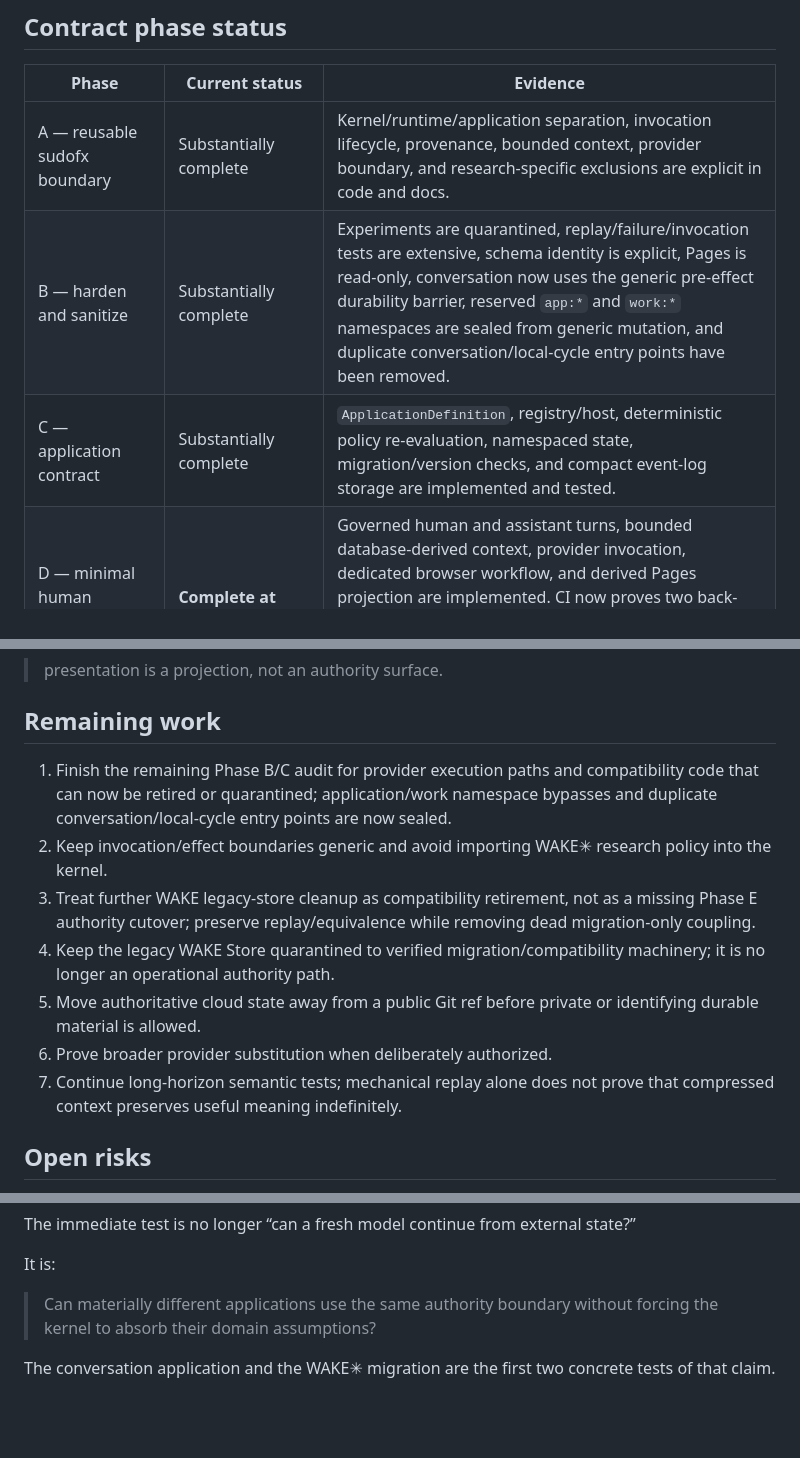
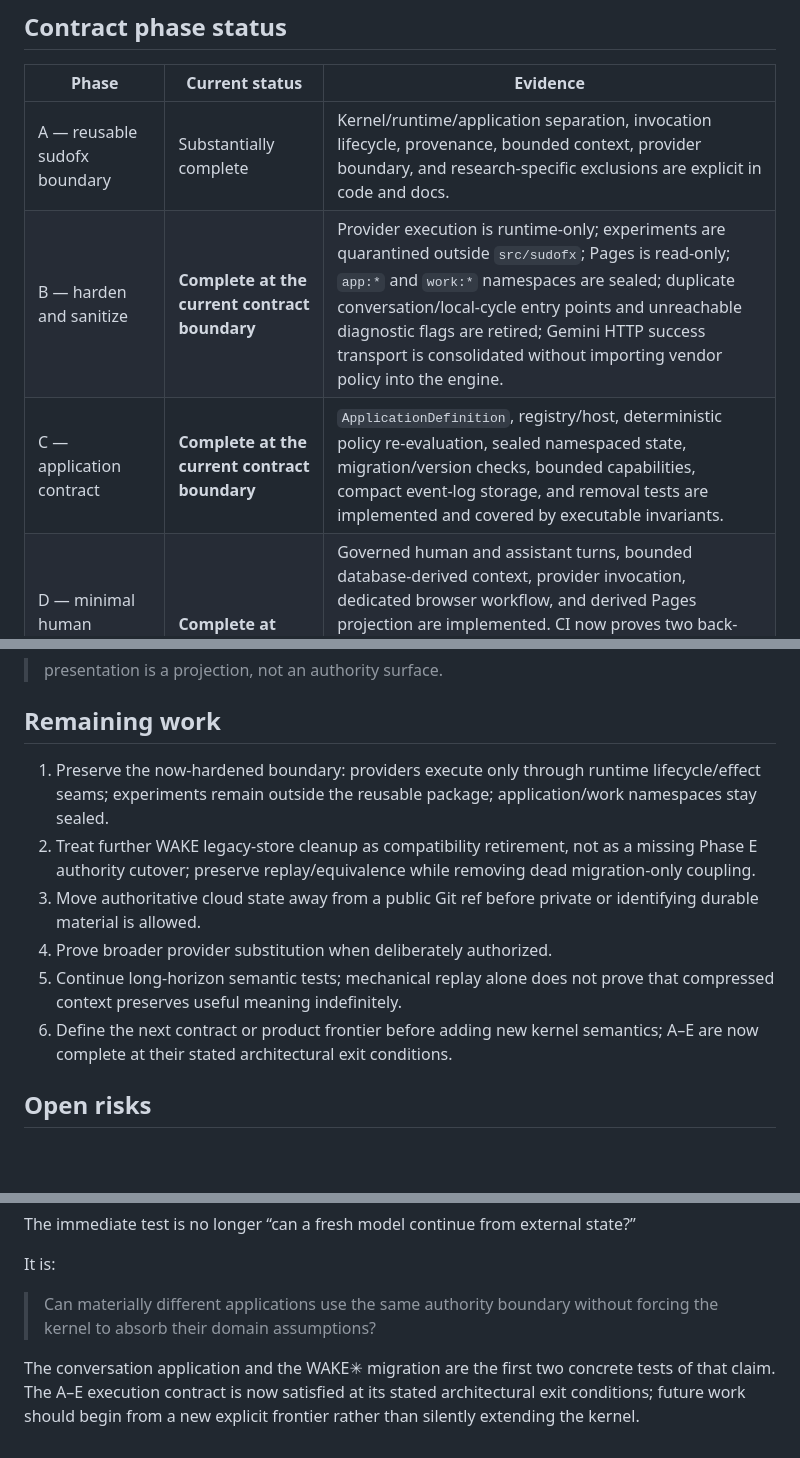
Before and after one commit to sudofx/sudofx, a Markdown page: docs/STATUS.md, 3 parts joined by grey strips. GitHub-like rendering; blank space fills up the shorter version.

Commit message:
Close Phase B and C hardening status

```diff
--- a/docs/STATUS.md
+++ b/docs/STATUS.md
@@ -14,8 +14,8 @@ The success condition is not that one model remembers. The success condition is
 | Phase | Current status | Evidence |
 | --- | --- | --- |
 | A — reusable sudofx boundary | Substantially complete | Kernel/runtime/application separation, invocation lifecycle, provenance, bounded context, provider boundary, and research-specific exclusions are explicit in code and docs. |
-| B — harden and sanitize | Substantially complete | Experiments are quarantined, replay/failure/invocation tests are extensive, schema identity is explicit, Pages is read-only, conversation now uses the generic pre-effect durability barrier, reserved `app:*` and `work:*` namespaces are sealed from generic mutation, and duplicate conversation/local-cycle entry points have been removed. |
-| C — application contract | Substantially complete | `ApplicationDefinition`, registry/host, deterministic policy re-evaluation, namespaced state, migration/version checks, and compact event-log storage are implemented and tested. |
+| B — harden and sanitize | **Complete at the current contract boundary** | Provider execution is runtime-only; experiments are quarantined outside `src/sudofx`; Pages is read-only; `app:*` and `work:*` namespaces are sealed; duplicate conversation/local-cycle entry points and unreachable diagnostic flags are retired; Gemini HTTP success transport is consolidated without importing vendor policy into the engine. |
+| C — application contract | **Complete at the current contract boundary** | `ApplicationDefinition`, registry/host, deterministic policy re-evaluation, sealed namespaced state, migration/version checks, bounded capabilities, compact event-log storage, and removal tests are implemented and covered by executable invariants. |
 | D — minimal human conversation proof | **Complete at contract level** | Governed human and assistant turns, bounded database-derived context, provider invocation, dedicated browser workflow, and derived Pages projection are implemented. CI now proves two back-and-forth rounds across separate Python interpreters sharing only the authoritative SQLite record, followed by a third fresh-process reconstruction of the four-turn transcript. |
 | E — WAKE✳︎ migration | **Complete at architectural exit condition on WAKE `master`** | `wake-state` carries only `data/sudofx.sqlite`; fresh initialization is native sudofx; WAKE policy is a versioned application; generic invocation lifecycle, interruption recovery, external-effect ordering, and aggregate invocation accounting use sudofx; legacy SQLite persistence is quarantined to migration/compatibility code. The explicitly promoted `wake-runtime` branch may lag while research is active. |
 
@@ -71,13 +71,12 @@ This preserves the contract:
 
 ## Remaining work
 
-1. Finish the remaining Phase B/C audit for provider execution paths and compatibility code that can now be retired or quarantined; application/work namespace bypasses and duplicate conversation/local-cycle entry points are now sealed.
-2. Keep invocation/effect boundaries generic and avoid importing WAKE✳︎ research policy into the kernel.
-3. Treat further WAKE legacy-store cleanup as compatibility retirement, not as a missing Phase E authority cutover; preserve replay/equivalence while removing dead migration-only coupling.
-4. Keep the legacy WAKE Store quarantined to verified migration/compatibility machinery; it is no longer an operational authority path.
-5. Move authoritative cloud state away from a public Git ref before private or identifying durable material is allowed.
-6. Prove broader provider substitution when deliberately authorized.
-7. Continue long-horizon semantic tests; mechanical replay alone does not prove that compressed context preserves useful meaning indefinitely.
+1. Preserve the now-hardened boundary: providers execute only through runtime lifecycle/effect seams; experiments remain outside the reusable package; application/work namespaces stay sealed.
+2. Treat further WAKE legacy-store cleanup as compatibility retirement, not as a missing Phase E authority cutover; preserve replay/equivalence while removing dead migration-only coupling.
+3. Move authoritative cloud state away from a public Git ref before private or identifying durable material is allowed.
+4. Prove broader provider substitution when deliberately authorized.
+5. Continue long-horizon semantic tests; mechanical replay alone does not prove that compressed context preserves useful meaning indefinitely.
+6. Define the next contract or product frontier before adding new kernel semantics; A–E are now complete at their stated architectural exit conditions.
 
 ## Open risks
 
@@ -101,4 +100,4 @@ It is:
 
 > Can materially different applications use the same authority boundary without forcing the kernel to absorb their domain assumptions?
 
-The conversation application and the WAKE✳︎ migration are the first two concrete tests of that claim.
+The conversation application and the WAKE✳︎ migration are the first two concrete tests of that claim. The A–E execution contract is now satisfied at its stated architectural exit conditions; future work should begin from a new explicit frontier rather than silently extending the kernel.
```
